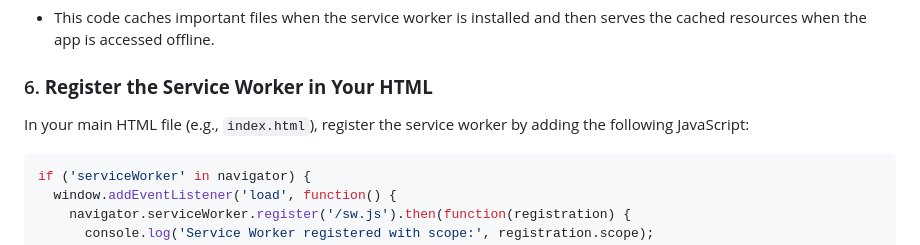
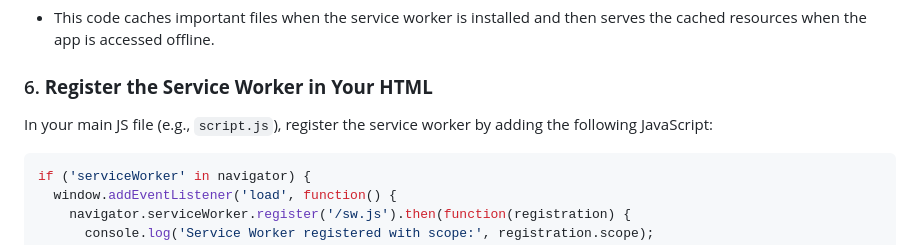
Before and after one commit to lwear/pwa2024, a Markdown page: README.md, the part around the change. Rendered like a GitHub page.

````diff
--- a/README.md
+++ b/README.md
@@ -90,7 +90,7 @@ To make a web app a valid Progressive Web App (PWA) and installable, you'll need
    - This code caches important files when the service worker is installed and then serves the cached resources when the app is accessed offline.
 
 ### 6. **Register the Service Worker in Your HTML**
-   In your main HTML file (e.g., `index.html`), register the service worker by adding the following JavaScript:
+   In your main JS file (e.g., `script.js`), register the service worker by adding the following JavaScript:
 
    ```javascript
    if ('serviceWorker' in navigator) {
````
